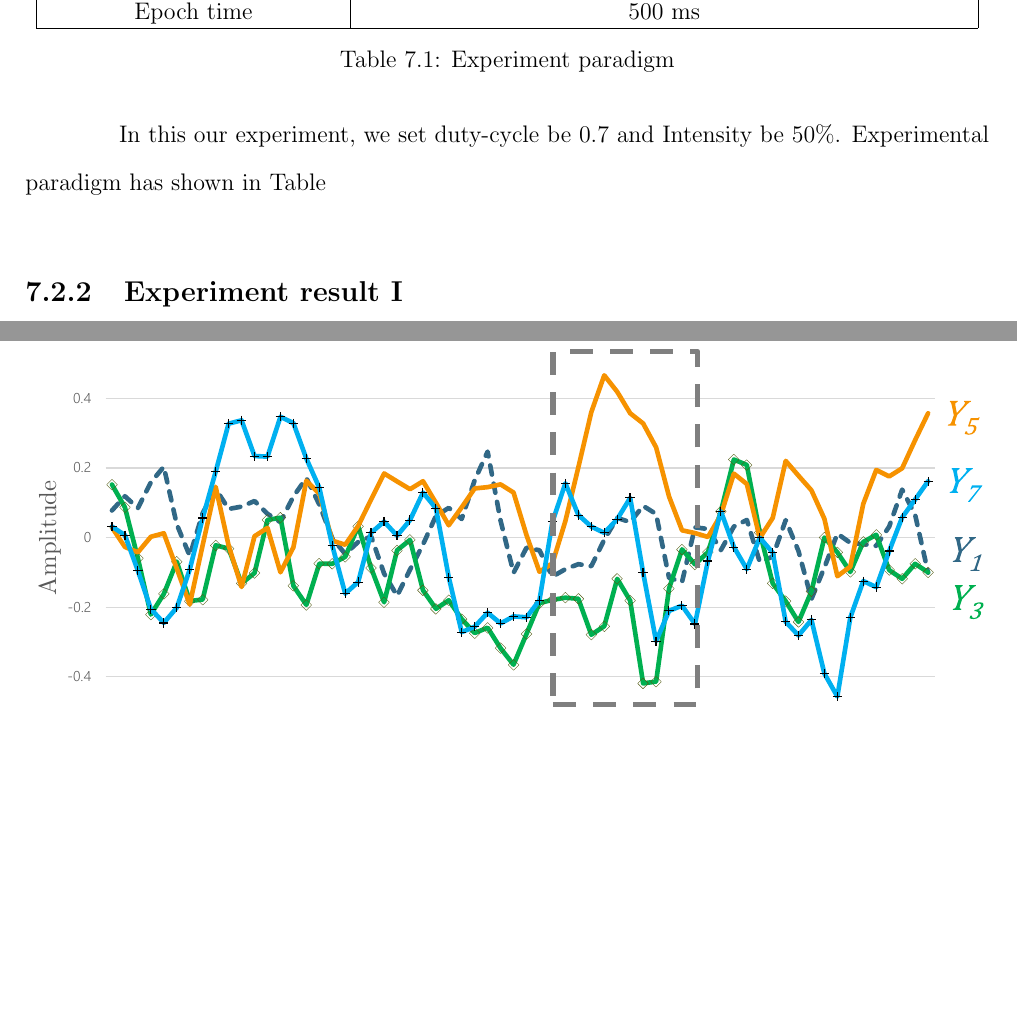
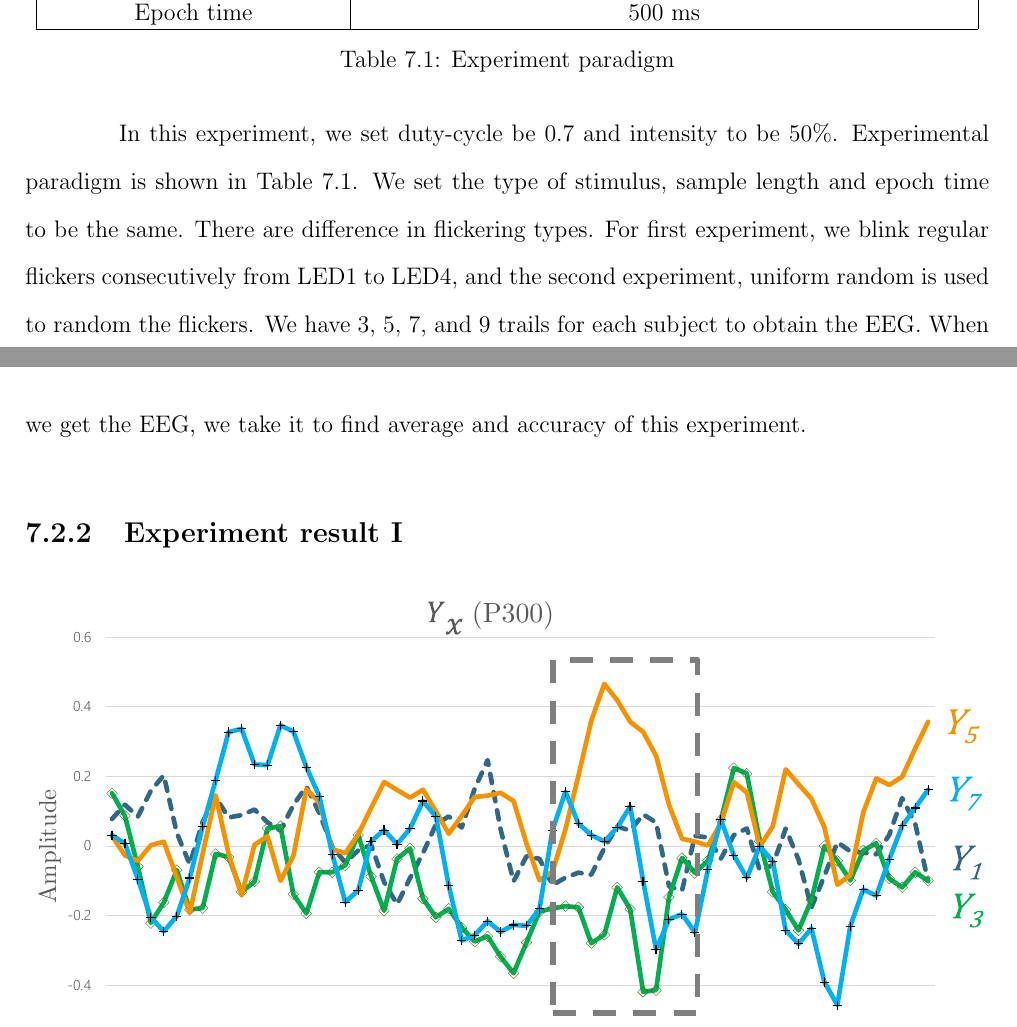
Before and after one commit to ioscarhunter/paper4, a LaTeX thesis (thesis.tex, which reads chapter7/experiment.tex): two parts of pages 61 and 62 of 66 before the commit and two parts of pages 61 and 62 of 67 after it, joined at a grey line, cut so that both start at the same text, the shorter picture padded with empty space. Compiled offline with pdfLaTeX.

Commit message:
Update on Overleaf.

```diff
--- a/chapter7/experiment.tex
+++ b/chapter7/experiment.tex
@@ -66,7 +66,8 @@ There are 4 parameters. First is flickering type, stimulus, sample length and ep
 \caption{Experiment paradigm}
 \label{table:2}
 \end{table}
-In this our experiment, we set duty-cycle be 0.7 and Intensity be 50\%. Experimental paradigm has shown in Table
+
+In this experiment, we set duty-cycle be 0.7 and intensity to be 50\%. Experimental paradigm is shown in Table 7.1. We set the type of stimulus, sample length and epoch time to be the same. There are difference in flickering types. For first experiment, we blink regular flickers consecutively from LED1 to LED4, and the second experiment, uniform random is used to random the flickers. We have 3, 5, 7, and 9 trails for each subject to obtain the EEG. When we get the EEG, we take it to find average and accuracy of this experiment.
 
 \subsection{Experiment result I}
 
```
Also changed, not shown: chapter7/experiment.tex (2 more changed lines).
